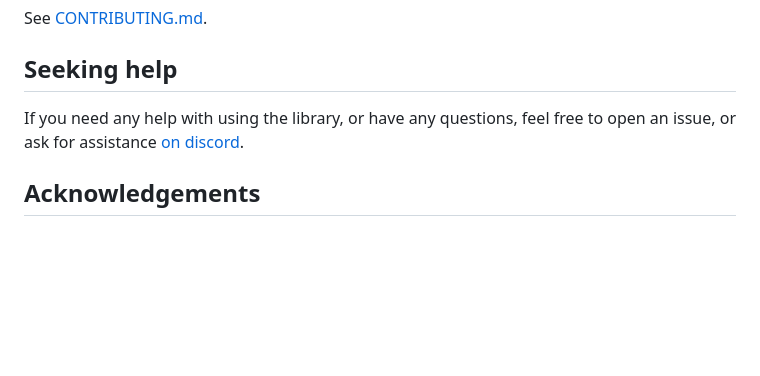
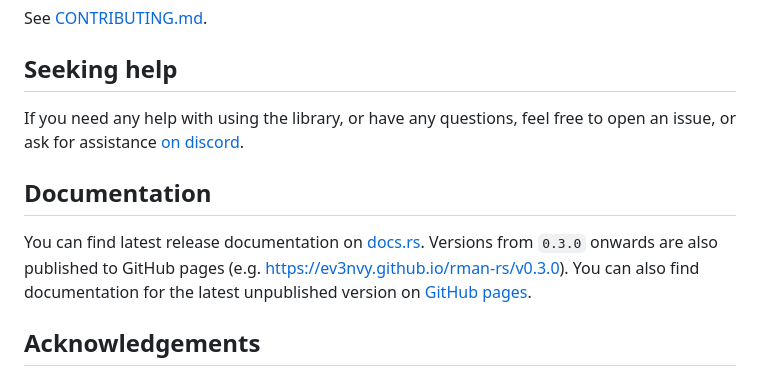
Before and after one commit to ev3nvy/rman-rs, a Markdown page: README.md, the part around the change printed below. Drawn GitHub-style; blank space fills up the shorter version.

Commit message:
docs: add link to github pages

```diff
--- a/README.md
+++ b/README.md
@@ -72,6 +72,12 @@ See [CONTRIBUTING.md](CONTRIBUTING.md).
 If you need any help with using the library, or have any questions, feel free to open an issue,
 or ask for assistance [on discord][discord].
 
+## Documentation
+
+You can find latest release documentation on [docs.rs][docs-rs]. Versions from `0.3.0` onwards are also
+published to GitHub pages (e.g. https://ev3nvy.github.io/rman-rs/v0.3.0). You can also find
+documentation for the latest unpublished version on [GitHub pages][github-pages-docs].
+
 ## Acknowledgements
 
 - @moonshadow565 for the amazing work over at
```
Also changed, not shown: other parts of README.md (+1 -0 lines).
